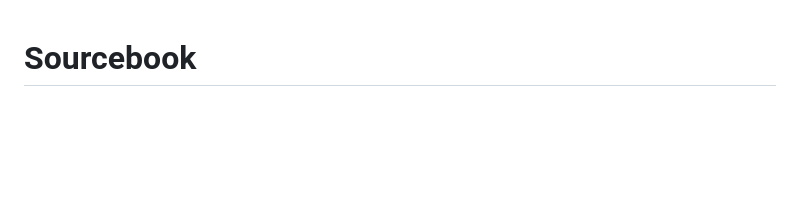
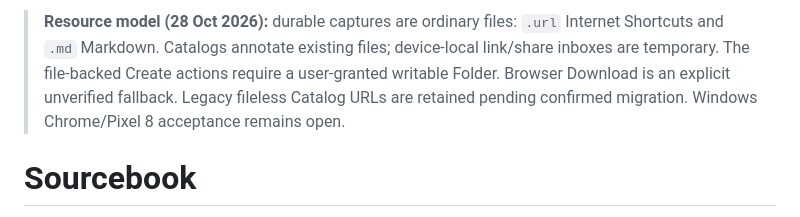
Before and after one commit to teodor-andonov/261025-2132_sourcebook, a Markdown page: README.md, the part around the change. GitHub-like rendering; blank space fills up the shorter version.

Commit message:
docs: make file-backed resource contract and M0 acceptance explicit

```diff
--- a/README.md
+++ b/README.md
@@ -1,3 +1,5 @@
+> **Resource model (28 Oct 2026):** durable captures are ordinary files: `.url` Internet Shortcuts and `.md` Markdown. Catalogs annotate existing files; device-local link/share inboxes are temporary. The file-backed Create actions require a user-granted writable Folder. Browser Download is an explicit unverified fallback. Legacy fileless Catalog URLs are retained pending confirmed migration. Windows Chrome/Pixel 8 acceptance remains open.
+
 # Sourcebook
 
 > **Current development focus — V0.0.39 filesystem-backed capture (28 October 2026).** Browser-first Folder Tabs, optional portable .sb Catalogs, nested stable-ID Tags, saved Views and safe Catalog recovery remain the foundation. The current candidate adds explicit HTTP(S) URL resources stored in Catalog JSON, imported from manual paste or selected device-local captured links, with Tags, notes and View search. Android incoming sharing is review-first and device-local until imported. **M0 Windows Chrome and Pixel 8 physical-device acceptance remains open**; Node CI and Pages publication are separate evidence. Screenshots remain manual-only. See [roadmap status](docs/ROADMAP_STATUS.md) and [development log](logs/development/261028-0531_portable-catalog-links.md).
```
